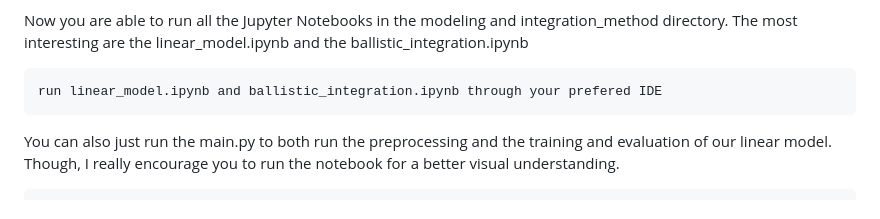
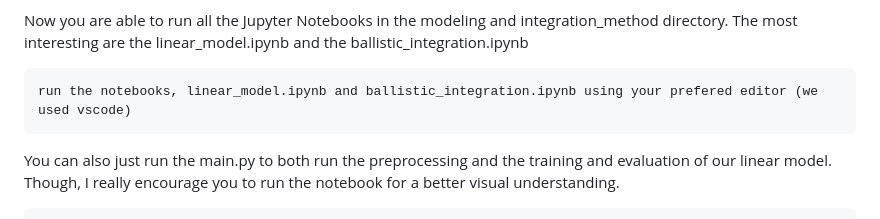
Before and after one commit to avocadoali/social_ai_practical_course, a Markdown page: README.md, the part around one of its changes. Rendered like a GitHub page.

````diff
--- a/README.md
+++ b/README.md
@@ -112,7 +112,7 @@ This will perform the data processing for training all the models (this can take
 Now you are able to run all the Jupyter Notebooks in the modeling and integration_method directory.
 The most interesting are the linear_model.ipynb and the ballistic_integration.ipynb
 ```
-run linear_model.ipynb and ballistic_integration.ipynb through your prefered IDE
+run the notebooks, linear_model.ipynb and ballistic_integration.ipynb using your prefered editor (we used vscode)
 ```
 
 You can also just run the main.py to both run the preprocessing and the training and evaluation of our linear model.
````
Also changed, not shown: other parts of README.md (+4 -4 lines).
